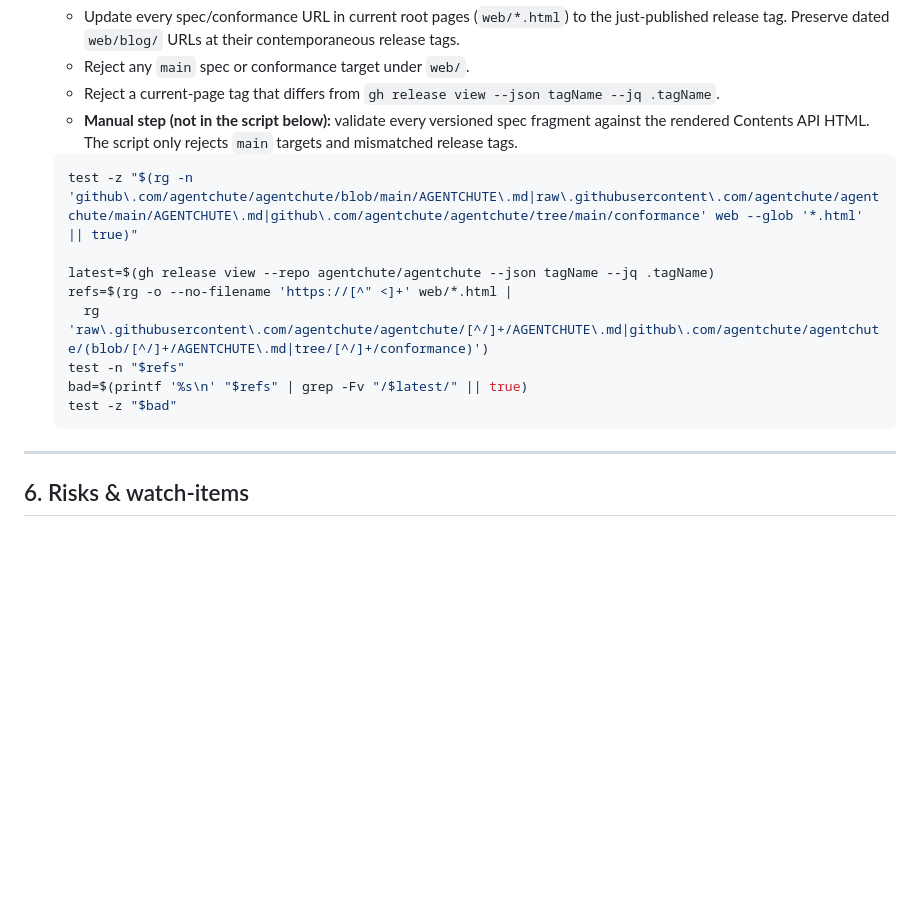
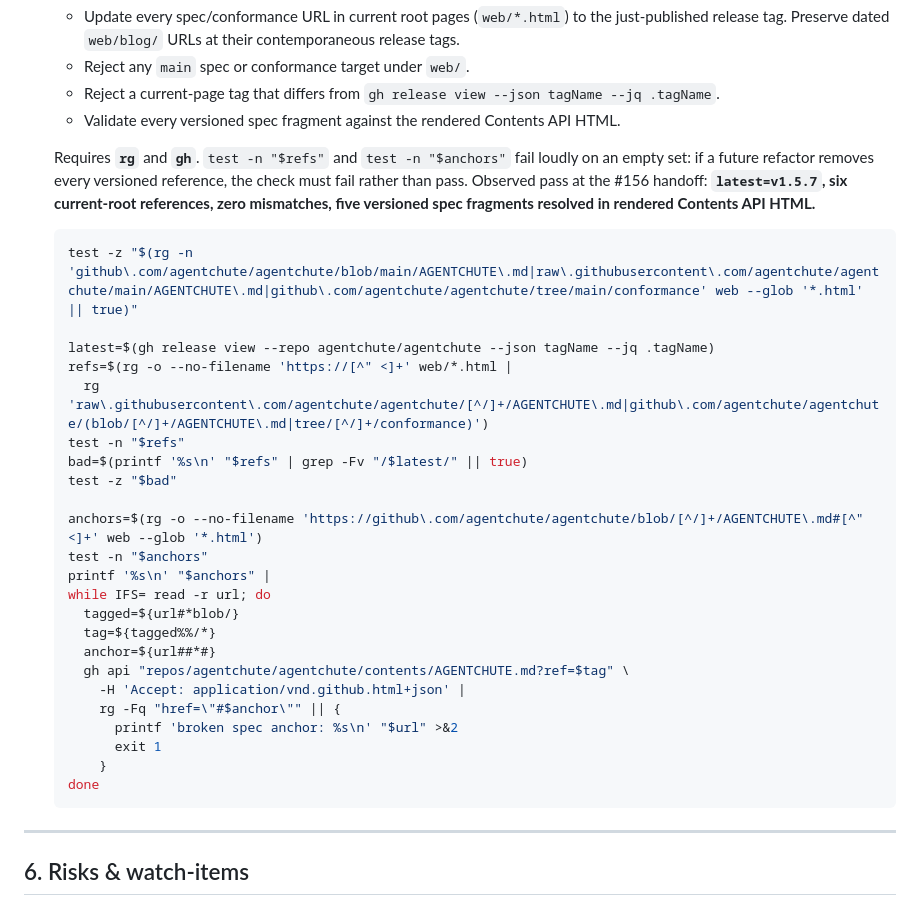
Before and after one commit to agentchute/agentchute, a Markdown page: proposal/ssh-hub/PLAN.md, the part around the change. Rendered like a GitHub page; blank space fills up the shorter version.

Commit message:
docs(ssh-hub): paste the #156 Contents API check verbatim
rg+gh required; fail loudly on zero refs/anchors; observed pass
latest=v1.5.7, 6 root refs, 5 fragments.

````diff
--- a/proposal/ssh-hub/PLAN.md
+++ b/proposal/ssh-hub/PLAN.md
@@ -3202,9 +3202,15 @@ checklist. WI-6.6 lands in the same PR that satisfies these steps.
     - Reject any `main` spec or conformance target under `web/`.
     - Reject a current-page tag that differs from `gh release view --json
       tagName --jq .tagName`.
-    - **Manual step (not in the script below):** validate every versioned
-      spec fragment against the rendered Contents API HTML. The script
-      only rejects `main` targets and mismatched release tags.
+    - Validate every versioned spec fragment against the rendered Contents
+      API HTML.
+
+    Requires **`rg`** and **`gh`**. `test -n "$refs"` and
+    `test -n "$anchors"` fail loudly on an empty set: if a future
+    refactor removes every versioned reference, the check must fail
+    rather than pass. Observed pass at the #156 handoff:
+    **`latest=v1.5.7`, six current-root references, zero mismatches,
+    five versioned spec fragments resolved in rendered Contents API HTML.**
 
     ```sh
     test -z "$(rg -n 'github\.com/agentchute/agentchute/blob/main/AGENTCHUTE\.md|raw\.githubusercontent\.com/agentchute/agentchute/main/AGENTCHUTE\.md|github\.com/agentchute/agentchute/tree/main/conformance' web --glob '*.html' || true)"
@@ -3215,6 +3221,21 @@ checklist. WI-6.6 lands in the same PR that satisfies these steps.
     test -n "$refs"
     bad=$(printf '%s\n' "$refs" | grep -Fv "/$latest/" || true)
     test -z "$bad"
+
+    anchors=$(rg -o --no-filename 'https://github\.com/agentchute/agentchute/blob/[^/]+/AGENTCHUTE\.md#[^" <]+' web --glob '*.html')
+    test -n "$anchors"
+    printf '%s\n' "$anchors" |
+    while IFS= read -r url; do
+      tagged=${url#*blob/}
+      tag=${tagged%%/*}
+      anchor=${url##*#}
+      gh api "repos/agentchute/agentchute/contents/AGENTCHUTE.md?ref=$tag" \
+        -H 'Accept: application/vnd.github.html+json' |
+        rg -Fq "href=\"#$anchor\"" || {
+          printf 'broken spec anchor: %s\n' "$url" >&2
+          exit 1
+        }
+    done
     ```
 
 ---
````
